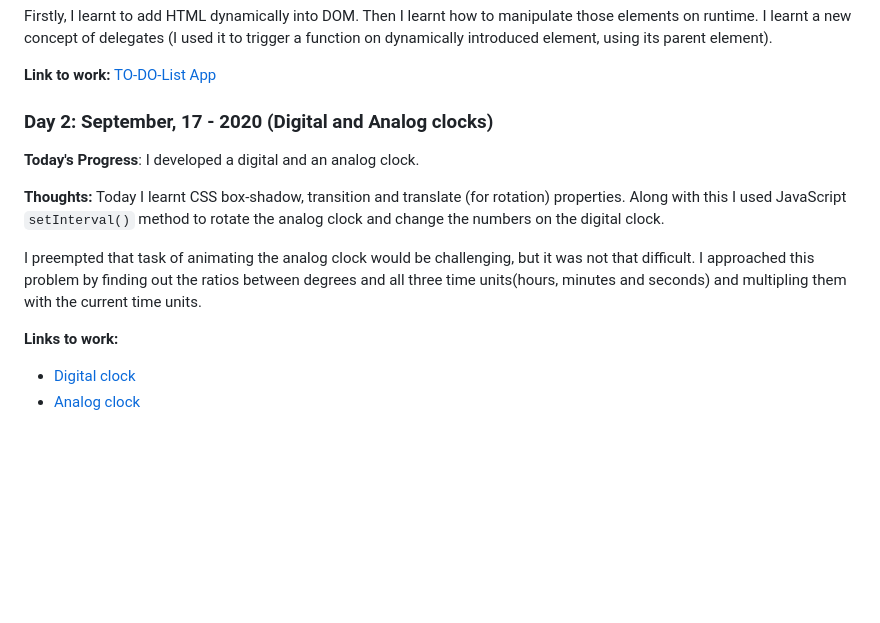
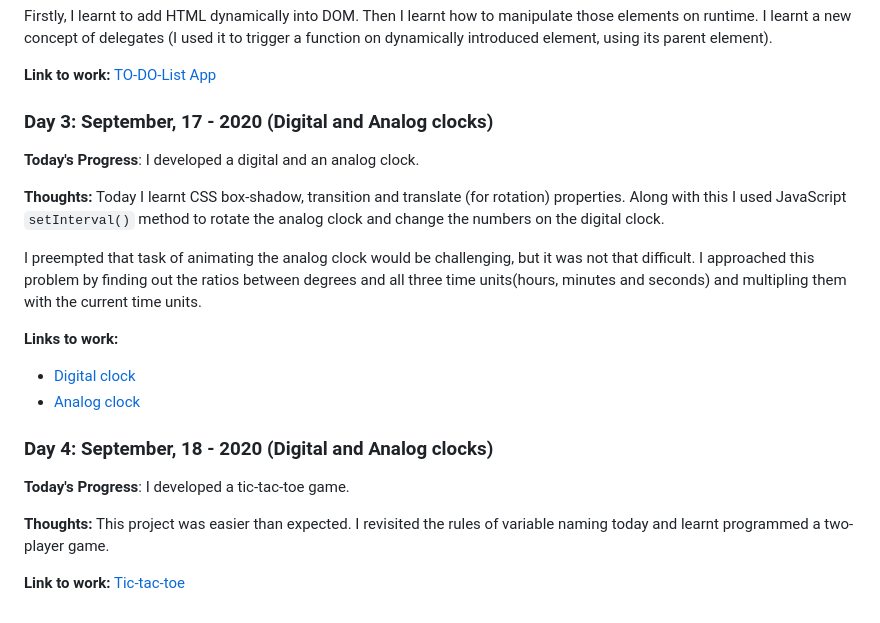
Before and after one commit to code-with-abdullah/100-days-of-code-2021, a Markdown page: log.md, the part around the change. Rendered like a GitHub page; blank space fills up the shorter version.

```diff
--- a/log.md
+++ b/log.md
@@ -24,7 +24,7 @@ Firstly, I learnt to add HTML dynamically into DOM. Then I learnt how to manipul
 **Link to work:** [TO-DO-List App](code/Day002-ToDoListApp/)
 
 
-### Day 2: September, 17 - 2020 (Digital and Analog clocks)
+### Day 3: September, 17 - 2020 (Digital and Analog clocks)
 
 **Today's Progress**: I developed a digital and an analog clock.
 
@@ -35,3 +35,12 @@ I preempted that task of animating the analog clock would be challenging, but it
 **Links to work:**
   * [Digital clock](code/Day003-DigitalAndAnalogClock/DigitalClock)
   * [Analog clock](code/Day003-DigitalAndAnalogClock/AnalogClock)
+
+
+### Day 4: September, 18 - 2020 (Digital and Analog clocks)
+
+**Today's Progress**: I developed a tic-tac-toe game.
+
+**Thoughts:** This project was easier than expected. I revisited the rules of variable naming today and learnt programmed a two-player game.
+
+**Link to work:** [Tic-tac-toe](code/Day004-TicTacToe)
```
Also changed, not shown: README.md (+4 -4 lines), code/Day004-TicTacToe/README.md (added, +18 -0 lines), images/Day004/tic-tac-toe-1.png (added), images/Day004/tic-tac-toe-2.png (added), 4 other files.
